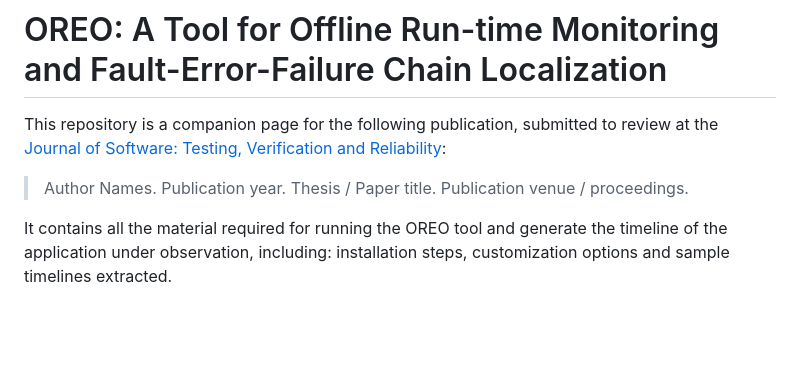
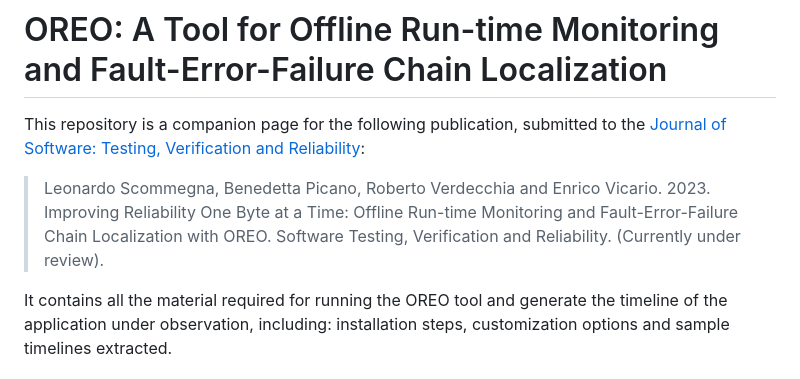
Before and after one commit to STLab-UniFI/oreo-tool, a Markdown page: README.md, the part around the change. Rendered like a GitHub page; blank space fills up the shorter version.

```diff
--- a/README.md
+++ b/README.md
@@ -1,7 +1,7 @@
 # OREO: A Tool for Offline Run-time Monitoring and Fault-Error-Failure Chain Localization
 
-This repository is a companion page for the following publication, submitted to review at the [Journal of Software: Testing, Verification and Reliability](https://onlinelibrary-wiley-com.vu-nl.idm.oclc.org/journal/10991689):
-> Author Names. Publication year. Thesis / Paper title. Publication venue / proceedings.
+This repository is a companion page for the following publication, submitted to the [Journal of Software: Testing, Verification and Reliability](https://onlinelibrary-wiley-com.vu-nl.idm.oclc.org/journal/10991689):
+> Leonardo Scommegna, Benedetta Picano, Roberto Verdecchia and Enrico Vicario. 2023. Improving Reliability One Byte at a Time: Offline Run-time Monitoring and Fault-Error-Failure Chain Localization with OREO. Software Testing, Verification and Reliability. (Currently under review).
 
 It contains all the material required for running the OREO tool and generate the timeline of the application under observation, including:
 installation steps, customization options and sample timelines extracted.
```
